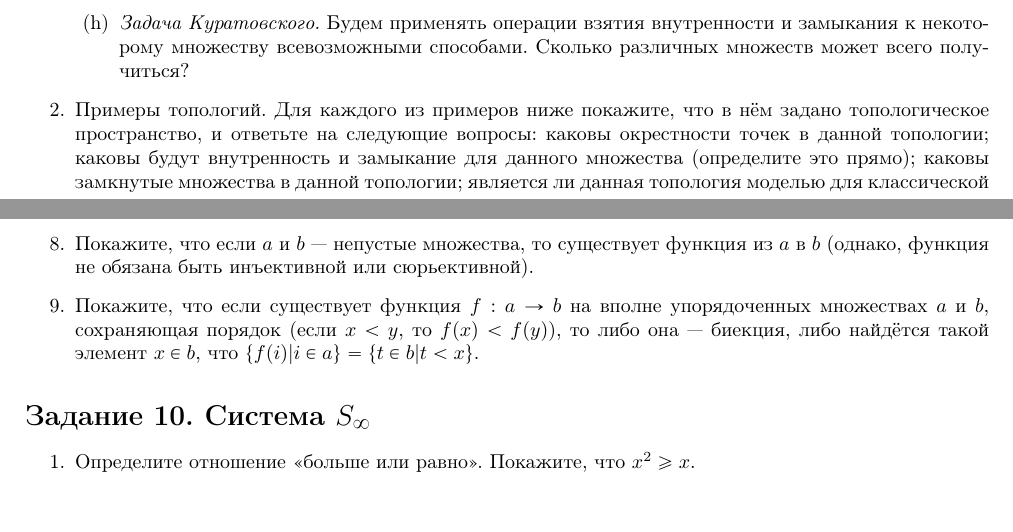
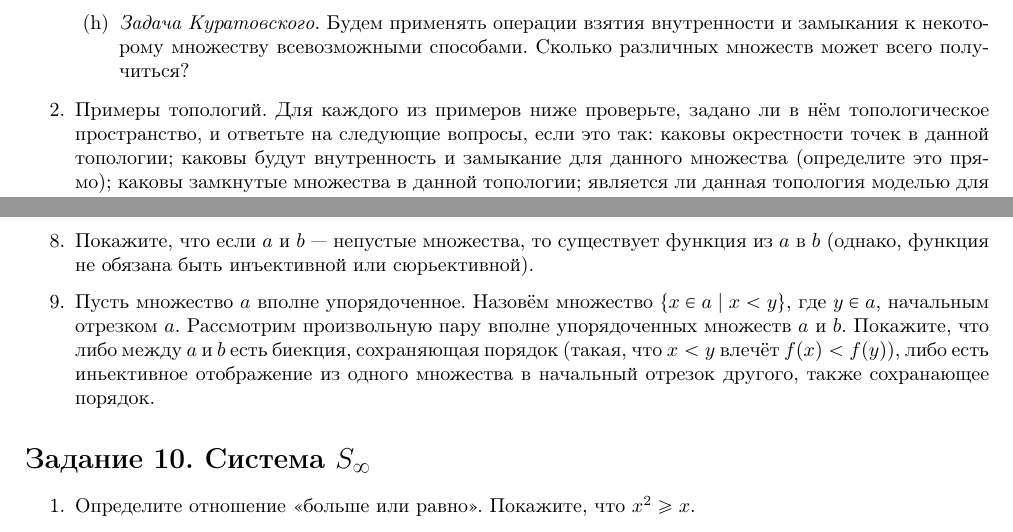
Before and after one commit to shd/logic2022, a LaTeX document (hw-theory.tex): two parts of pages 4 and 11 of 11, joined at a grey line, cut so that both start at the same text, the shorter picture padded with empty space. Compiled offline with pdfLaTeX.

Commit message:
Fixed 3.2c and 9.9

```diff
--- a/hw-theory.tex
+++ b/hw-theory.tex
@@ -239,7 +239,7 @@ $$\begin{array}{ccc}
 \end{enumerate}
 
 \item Примеры топологий.
-Для каждого из примеров ниже покажите, что в нём задано топологическое пространство, и ответьте на следующие вопросы:
+Для каждого из примеров ниже проверьте, задано ли в нём топологическое пространство, и ответьте на следующие вопросы, если это так:
 каковы окрестности точек в данной топологии;
 каковы будут внутренность и замыкание для данного множества (определите это прямо);
 каковы замкнутые множества в данной топологии;
@@ -732,9 +732,9 @@ $$\uparrow k = \left\{\begin{array}{ll}\omega,&k = 1\\\omega^{\uparrow n},&k = n
 в теории множеств, по аналогии с формальной арифметикой.
 \item Покажите, что если $a$ и $b$ --- непустые множества, то существует функция из $a$ в $b$
 (однако, функция не обязана быть инъективной или сюрьективной).
-\item Покажите, что если существует функция $f: a \rightarrow b$ на вполне упорядоченных множествах $a$ и $b$,
-сохраняющая порядок (если $x < y$, то $f(x) < f(y)$), то либо она --- биекция, либо найдётся
-такой элемент $x \in b$, что $\{f(i)|i \in a\} = \{t \in b | t < x\}$.
+\item Пусть множество $a$ вполне упорядоченное. Назовём множество $\{ x\in a \mid x < y\}$, где $y\in a$, начальным отрезком $a$.
+Рассмотрим произвольную пару вполне упорядоченных множеств $a$ и $b$.
+Покажите, что либо между $a$ и $b$ есть биекция, сохраняющая порядок (такая, что $x < y$ влечёт $f(x) < f(y)$), либо есть иньективное отображение из одного множества в начальный отрезок другого, также сохранающее порядок.
 \end{enumerate}
 
 \section*{Задание 10. Система $S_\infty$}
```
